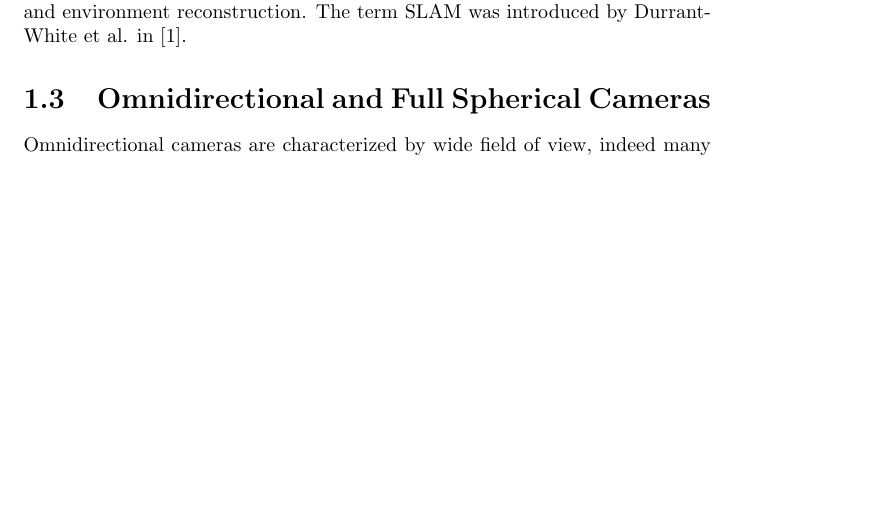
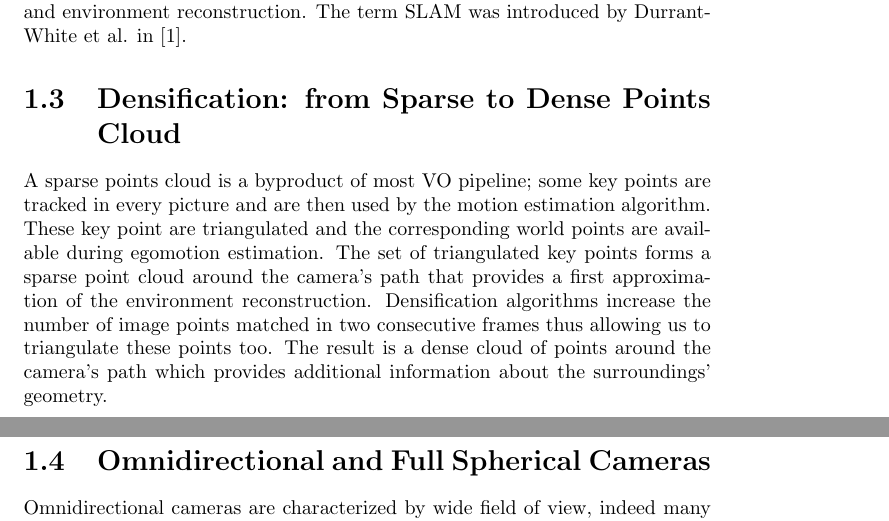
Before and after one commit to bbeco/master_thesis, a LaTeX thesis (master.tex, which reads tex/introduction.tex): part of page 3 of 12 before the commit and two parts of pages 3 and 4 of 13 after it, the two joined at a grey line, cut so that both start at the same text, the shorter picture padded with empty space. Compiled offline with pdfLaTeX.

Commit message:
From sparse to dense points cloud added to intro

```diff
--- a/tex/introduction.tex
+++ b/tex/introduction.tex
@@ -73,6 +73,19 @@ environment reconstruction.
 The term SLAM was introduced by Durrant-White et al. in
 \cite{durrant1996localization}.
 
+\section{Densification: from Sparse to Dense Points Cloud}
+A sparse points cloud is a byproduct of most VO pipeline;
+some key points are tracked in every picture and are then used by the motion
+estimation algorithm. These key point are triangulated and the
+corresponding world points are available during egomotion estimation.
+The set of triangulated key points forms a sparse point cloud around the
+camera's path that provides a first approximation of the environment
+reconstruction.
+Densification algorithms increase the number of image points matched in two
+consecutive frames thus allowing us to triangulate these points too.
+The result is a dense cloud of points around the camera's path which provides
+additional information about the surroundings' geometry.
+
 \section{Omnidirectional and Full Spherical Cameras}
 \label{sec:cameraclassification}
 Omnidirectional cameras are characterized by wide field of view,
```
